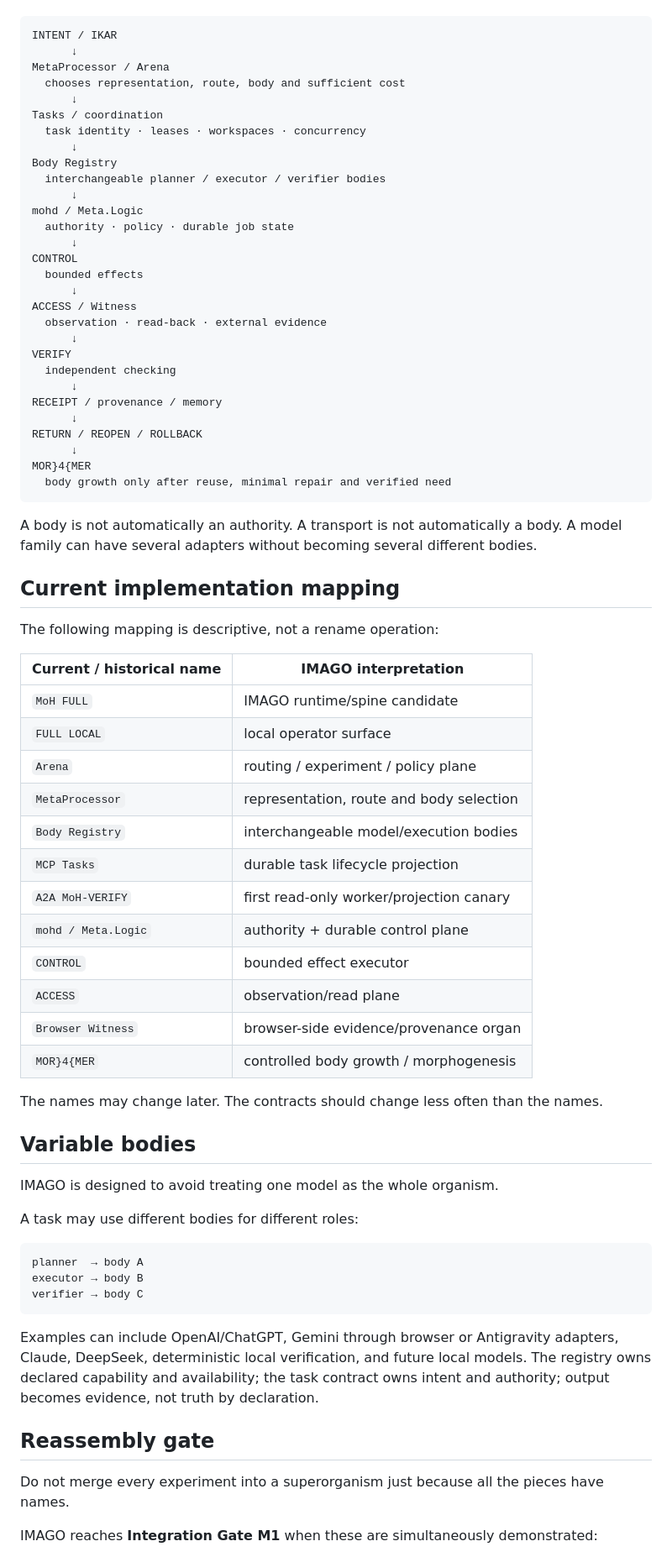
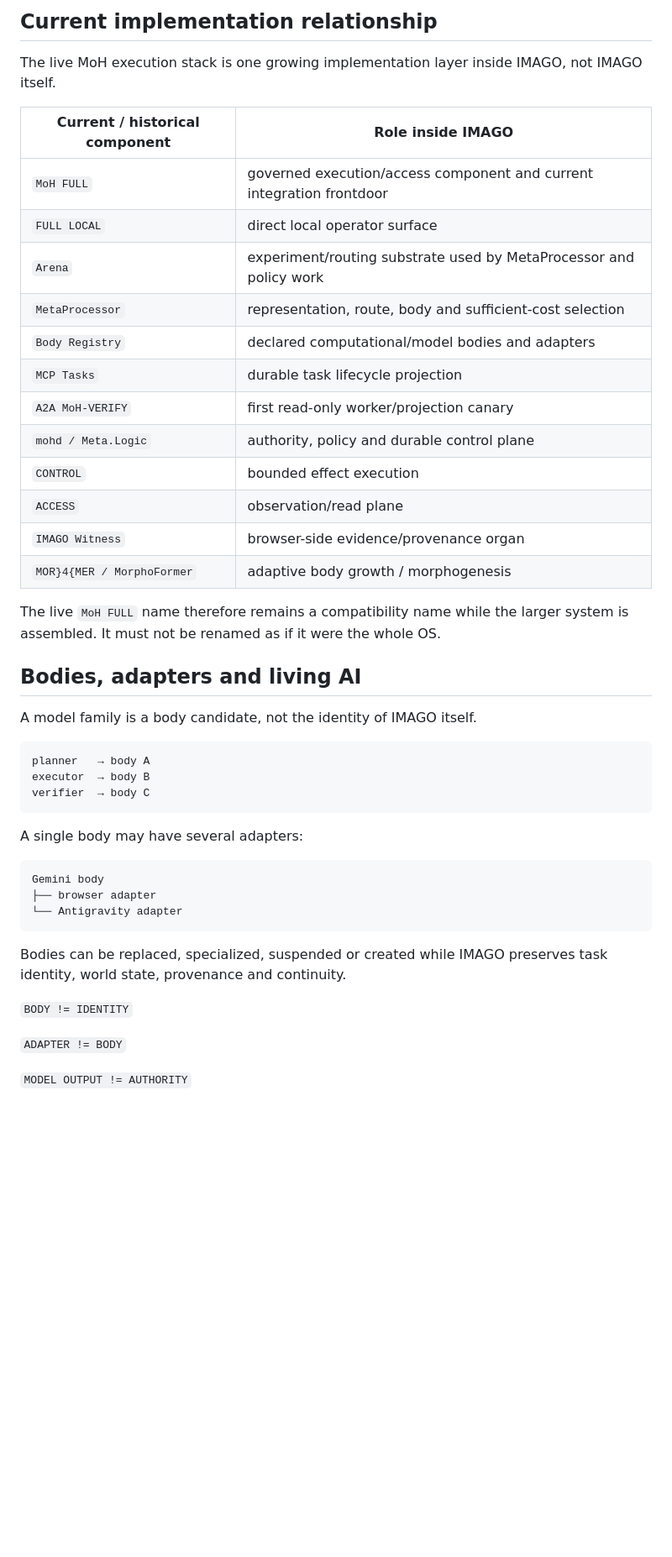
Before and after one commit to D4ttara/metacademy-of-humanity, a Markdown page: development/imago/README.md, the part around one of its changes. Shown at 84% size. Rendered like a GitHub page; blank space fills up the shorter version.

````diff
--- a/development/imago/README.md
+++ b/development/imago/README.md
@@ -29,76 +49,47 @@ The present architecture can be read as the following IMAGO organs:
+## Current implementation relationship
+
+The live MoH execution stack is one growing implementation layer inside IMAGO, not IMAGO itself.
+
+| Current / historical component | Role inside IMAGO |
+| --- | --- |
+| `MoH FULL` | governed execution/access component and current integration frontdoor |
+| `FULL LOCAL` | direct local operator surface |
+| `Arena` | experiment/routing substrate used by MetaProcessor and policy work |
+| `MetaProcessor` | representation, route, body and sufficient-cost selection |
+| `Body Registry` | declared computational/model bodies and adapters |
+| `MCP Tasks` | durable task lifecycle projection |
+| `A2A MoH-VERIFY` | first read-only worker/projection canary |
+| `mohd / Meta.Logic` | authority, policy and durable control plane |
+| `CONTROL` | bounded effect execution |
+| `ACCESS` | observation/read plane |
+| `IMAGO Witness` | browser-side evidence/provenance organ |
+| `MOR}4{MER / MorphoFormer` | adaptive body growth / morphogenesis |
+
+The live `MoH FULL` name therefore remains a compatibility name while the larger system is assembled. It must not be renamed as if it were the whole OS.
+
+## Bodies, adapters and living AI
+
+A model family is a body candidate, not the identity of IMAGO itself.
 
 ```text
-INTENT / IKAR
-      ↓
-MetaProcessor / Arena
-  chooses representation, route, body and sufficient cost
-      ↓
-Tasks / coordination
-  task identity · leases · workspaces · concurrency
-      ↓
-Body Registry
-  interchangeable planner / executor / verifier bodies
-      ↓
-mohd / Meta.Logic
-  authority · policy · durable job state
-      ↓
-CONTROL
-  bounded effects
-      ↓
-ACCESS / Witness
-  observation · read-back · external evidence
-      ↓
-VERIFY
-  independent checking
-      ↓
-RECEIPT / provenance / memory
-      ↓
-RETURN / REOPEN / ROLLBACK
-      ↓
-MOR}4{MER
-  body growth only after reuse, minimal repair and verified need
+planner   → body A
+executor  → body B
+verifier  → body C
 ```
 
-A body is not automatically an authority. A transport is not automatically a body. A model family can have several adapters without becoming several different bodies.
-
-## Current implementation mapping
-
-The following mapping is descriptive, not a rename operation:
-
-| Current / historical name | IMAGO interpretation |
-| --- | --- |
-| `MoH FULL` | IMAGO runtime/spine candidate |
-| `FULL LOCAL` | local operator surface |
-| `Arena` | routing / experiment / policy plane |
-| `MetaProcessor` | representation, route and body selection |
-| `Body Registry` | interchangeable model/execution bodies |
-| `MCP Tasks` | durable task lifecycle projection |
-| `A2A MoH-VERIFY` | first read-only worker/projection canary |
-| `mohd / Meta.Logic` | authority + durable control plane |
-| `CONTROL` | bounded effect executor |
-| `ACCESS` | observation/read plane |
-| `Browser Witness` | browser-side evidence/provenance organ |
-| `MOR}4{MER` | controlled body growth / morphogenesis |
-
-The names may change later. The contracts should change less often than the names.
-
-## Variable bodies
-
-IMAGO is designed to avoid treating one model as the whole organism.
-
-A task may use different bodies for different roles:
+A single body may have several adapters:
 
 ```text
-planner  → body A
-executor → body B
-verifier → body C
+Gemini body
+├── browser adapter
+└── Antigravity adapter
 ```
 
-Examples can include OpenAI/ChatGPT, Gemini through browser or Antigravity adapters, Claude, DeepSeek, deterministic local verification, and future local models. The registry owns declared capability and availability; the task contract owns intent and authority; output becomes evidence, not truth by declaration.
+Bodies can be replaced, specialized, suspended or created while IMAGO preserves task identity, world state, provenance and continuity.
 
-## Reassembly gate
+`BODY != IDENTITY`
 
-Do not merge every experiment into a superorganism just because all the pieces have names.
+`ADAPTER != BODY`
 
-IMAGO reaches **Integration Gate M1** when these are simultaneously demonstrated:
+`MODEL OUTPUT != AUTHORITY`
 
````
Also changed, not shown: other parts of development/imago/README.md (+108 -43 lines).
